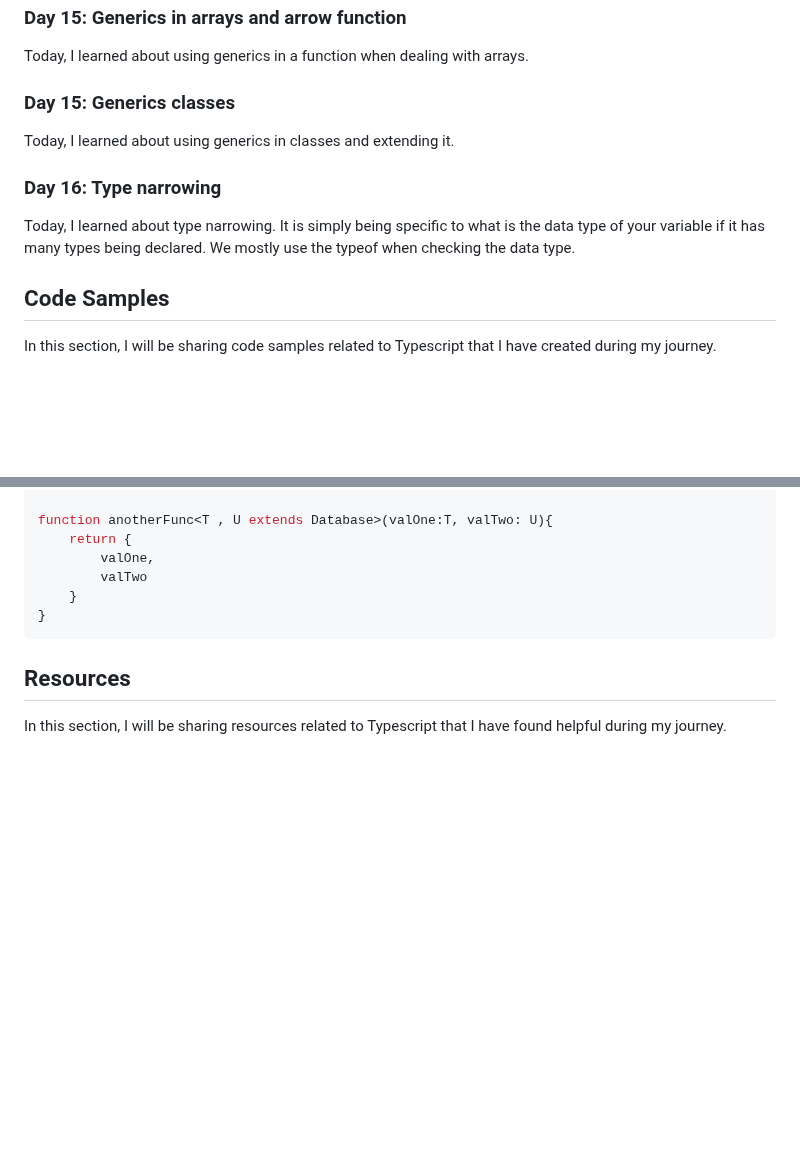
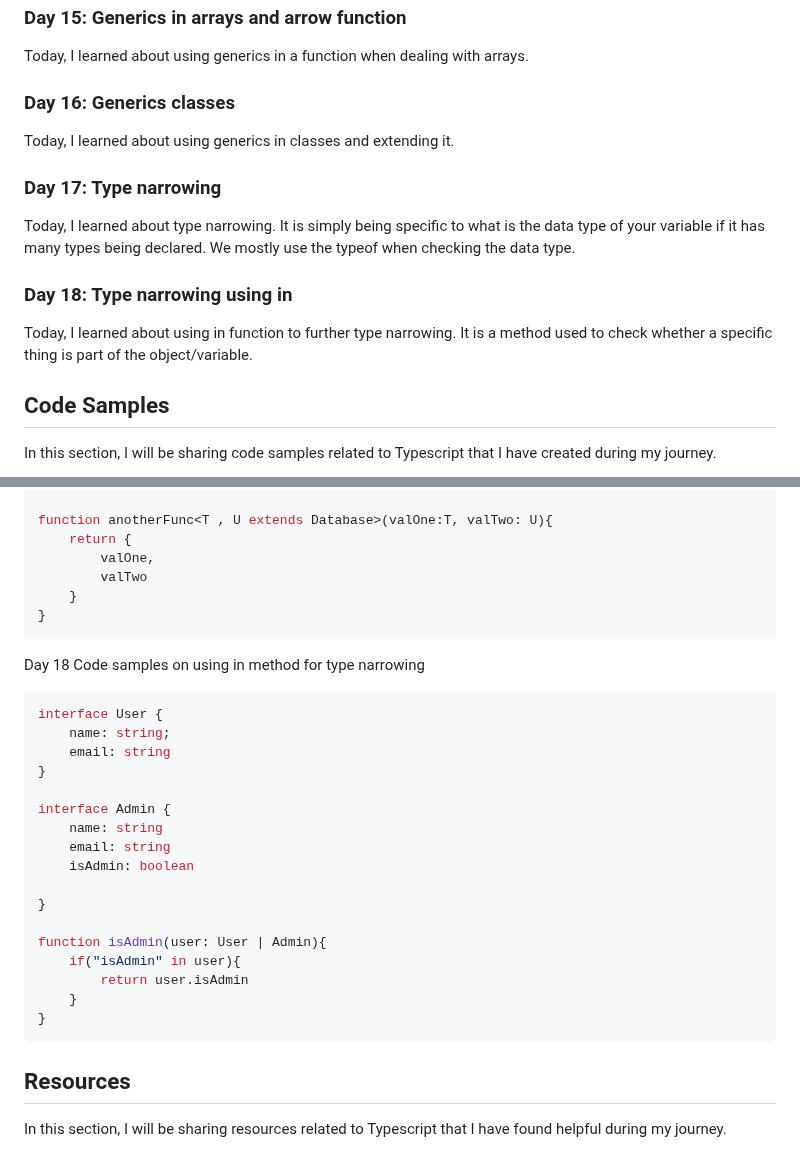
Before and after one commit to liezsm/learn-typescript-fcc, a Markdown page: README.md, 2 parts joined by grey strips. Rendered like a GitHub page; blank space fills up the shorter version.

Commit message:
update readme 05-17-23

````diff
--- a/README.md
+++ b/README.md
@@ -108,14 +108,17 @@ Today, I learned about abstract class. It is almost the same with interface but
 
 Today, I learned about using generics in a function when dealing with arrays.
 
-### Day 15:  Generics classes
+### Day 16:  Generics classes
 
 Today, I learned about using generics in classes and extending it.
 
-### Day 16:  Type narrowing
+### Day 17:  Type narrowing
 
 Today, I learned about type narrowing. It is simply being specific to what is the data type of your variable if it has many types being declared. We mostly use the typeof when checking the data type.
 
+### Day 18:  Type narrowing using in
+
+Today, I learned about using in function to further type narrowing. It is a method used to check whether a specific thing is part of the object/variable.
 
 ## Code Samples
 
@@ -343,6 +347,28 @@ function anotherFunc<T , U extends Database>(valOne:T, valTwo: U){
 }
 ```
 
+Day 18 Code samples on using in method for type narrowing
+
+```typescript
+interface User {
+    name: string;
+    email: string
+}
+
+interface Admin {
+    name: string
+    email: string
+    isAdmin: boolean
+
+}
+
+function isAdmin(user: User | Admin){
+    if("isAdmin" in user){
+        return user.isAdmin
+    }
+}
+```
+
 ## Resources
 
 In this section, I will be sharing resources related to Typescript that I have found helpful during my journey.
````
Also changed, not shown: other parts of README.md (+1 -0 lines).
